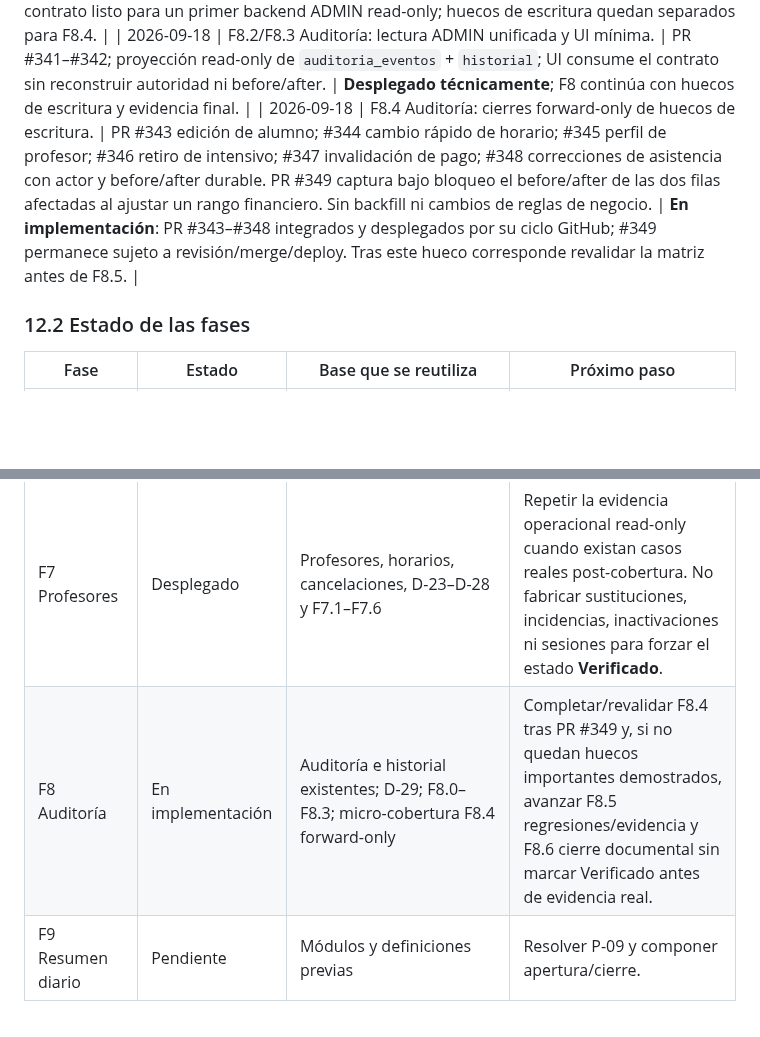
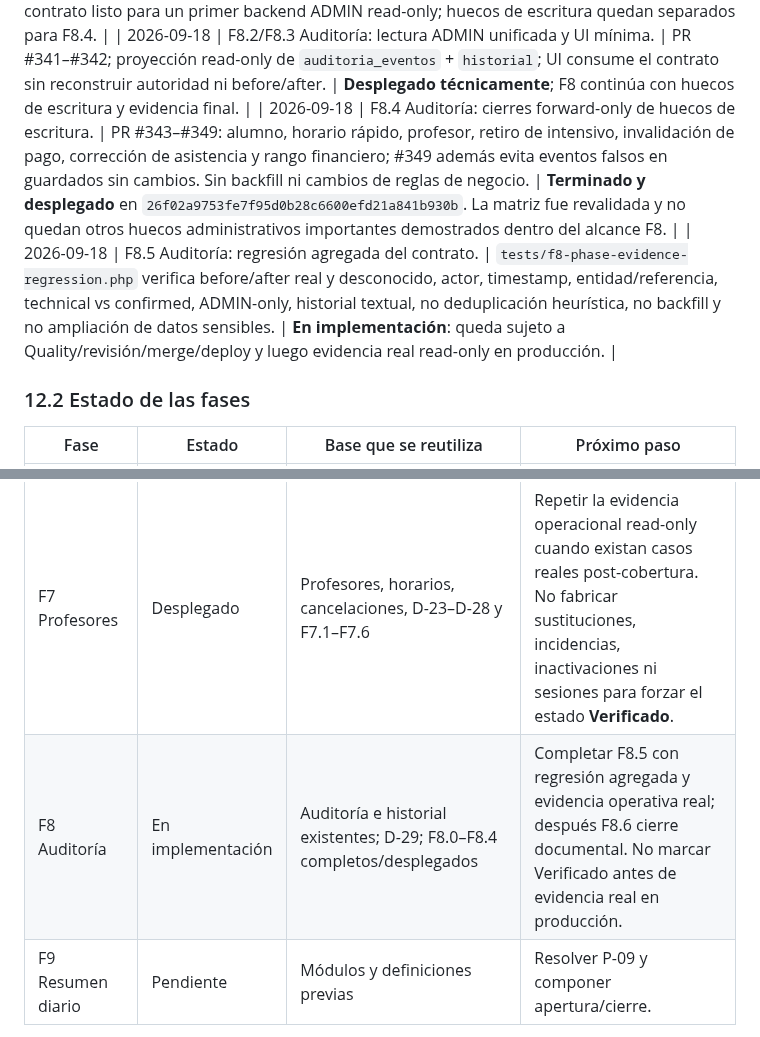
Before and after one commit to manglefurniture/hache-natacion, a Markdown page: docs/HACHE-INTERNAL-IMPROVEMENTS-ROADMAP.md, 2 parts joined by grey strips. Drawn GitHub-style; blank space fills up the shorter version.

Commit message:
Docs: registrar F8.4 y F8.5

```diff
--- a/docs/HACHE-INTERNAL-IMPROVEMENTS-ROADMAP.md
+++ b/docs/HACHE-INTERNAL-IMPROVEMENTS-ROADMAP.md
@@ -507,7 +507,8 @@ P-01 quedó resuelta para el alcance inicial al implementar F1. P-02 quedó resu
 | 2026-09-18 | F7.1 Profesores: corrección legacy de asignaciones de profesores inactivos. | PR #338; head final `beb2dde4...`; Quality #1682 del PR y #1683/#1684 de `main` exitosos; merge `6c0a298b57be4e958d67fd9723b0ced5deef0077`; Deploy #304/#305 exitosos; marcador productivo exacto y health HTTP 200 / `ok:true`. | **Corrección desplegada y verificada técnicamente.** Se desactivan asignaciones legacy inconsistentes y se colapsan baselines sintéticos abiertos sin borrar filas ni inventar historia. F7 permanece **Desplegado** hasta disponer de evidencia operativa real suficiente. |
 | 2026-09-18 | F8.0/F8.1 Auditoría: diagnóstico de cobertura, resolución P-08 y contrato mínimo. | Matriz comprobada contra `auditoria_eventos`, `historial`, mutaciones administrativas, fuentes F7 y `sharky_action_audit`; sin código funcional, backfill ni permisos nuevos. Evidencia en `F8-AUDITORIA-STATUS.md`. | **En análisis**: contrato listo para un primer backend ADMIN read-only; huecos de escritura quedan separados para F8.4. |
 | 2026-09-18 | F8.2/F8.3 Auditoría: lectura ADMIN unificada y UI mínima. | PR #341–#342; proyección read-only de `auditoria_eventos` + `historial`; UI consume el contrato sin reconstruir autoridad ni before/after. | **Desplegado técnicamente**; F8 continúa con huecos de escritura y evidencia final. |
-| 2026-09-18 | F8.4 Auditoría: cierres forward-only de huecos de escritura. | PR #343 edición de alumno; #344 cambio rápido de horario; #345 perfil de profesor; #346 retiro de intensivo; #347 invalidación de pago; #348 correcciones de asistencia con actor y before/after durable. PR #349 captura bajo bloqueo el before/after de las dos filas afectadas al ajustar un rango financiero. Sin backfill ni cambios de reglas de negocio. | **En implementación**: PR #343–#348 integrados y desplegados por su ciclo GitHub; #349 permanece sujeto a revisión/merge/deploy. Tras este hueco corresponde revalidar la matriz antes de F8.5. |
+| 2026-09-18 | F8.4 Auditoría: cierres forward-only de huecos de escritura. | PR #343–#349: alumno, horario rápido, profesor, retiro de intensivo, invalidación de pago, corrección de asistencia y rango financiero; #349 además evita eventos falsos en guardados sin cambios. Sin backfill ni cambios de reglas de negocio. | **Terminado y desplegado** en `26f02a9753fe7f95d0b28c6600efd21a841b930b`. La matriz fue revalidada y no quedan otros huecos administrativos importantes demostrados dentro del alcance F8. |
+| 2026-09-18 | F8.5 Auditoría: regresión agregada del contrato. | `tests/f8-phase-evidence-regression.php` verifica before/after real y desconocido, actor, timestamp, entidad/referencia, technical vs confirmed, ADMIN-only, historial textual, no deduplicación heurística, no backfill y no ampliación de datos sensibles. | **En implementación**: queda sujeto a Quality/revisión/merge/deploy y luego evidencia real read-only en producción. |
 
 ### 12.2 Estado de las fases
 
@@ -520,7 +521,7 @@ P-01 quedó resuelta para el alcance inicial al implementar F1. P-02 quedó resu
 | F5 Alertas | Desplegado | Alertas, F1, F2, proyección F4 y configuración F5 | Realizar verificación operativa dirigida en producción sobre casos reales disponibles; no fabricar datos para forzar escenarios. |
 | F6 Dashboard | Verificado | Dashboard, tiempo operativo, F1/F2/F5, P-06 resuelta por D-18–D-22, lifecycle durable, lectura backend forward-only y UI ADMIN de prospectos/conversión | Fase cerrada. Mantener contratos y tratar cualquier ajuste visual futuro como cambio separado; F7 permanece como siguiente fase del roadmap cuando sea autorizada. |
 | F7 Profesores | Desplegado | Profesores, horarios, cancelaciones, D-23–D-28 y F7.1–F7.6 | Repetir la evidencia operacional read-only cuando existan casos reales post-cobertura. No fabricar sustituciones, incidencias, inactivaciones ni sesiones para forzar el estado **Verificado**. |
-| F8 Auditoría | En implementación | Auditoría e historial existentes; D-29; F8.0–F8.3; micro-cobertura F8.4 forward-only | Completar/revalidar F8.4 tras PR #349 y, si no quedan huecos importantes demostrados, avanzar F8.5 regresiones/evidencia y F8.6 cierre documental sin marcar Verificado antes de evidencia real. |
+| F8 Auditoría | En implementación | Auditoría e historial existentes; D-29; F8.0–F8.4 completos/desplegados | Completar F8.5 con regresión agregada y evidencia operativa real; después F8.6 cierre documental. No marcar Verificado antes de evidencia real en producción. |
 | F9 Resumen diario | Pendiente | Módulos y definiciones previas | Resolver P-09 y componer apertura/cierre. |
 
 En futuras actualizaciones registrar: fecha, fase/incremento, responsable real, estado anterior/nuevo, cambio concreto, PR/commit, validaciones y resultado, dependencias pendientes y siguiente paso. Registrar por separado los subalcances diferidos: completar un incremento no completa automáticamente la fase.
```
